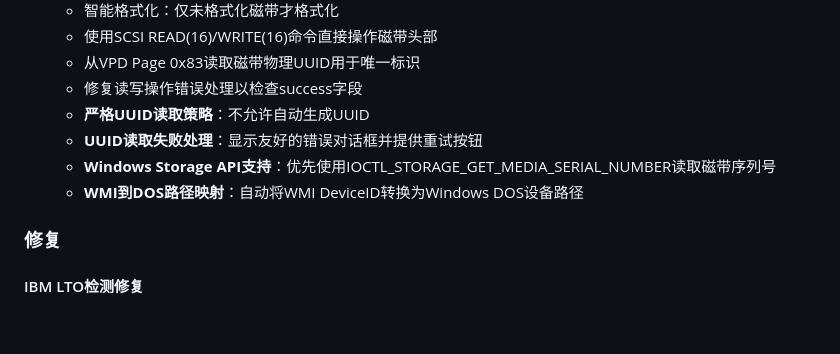
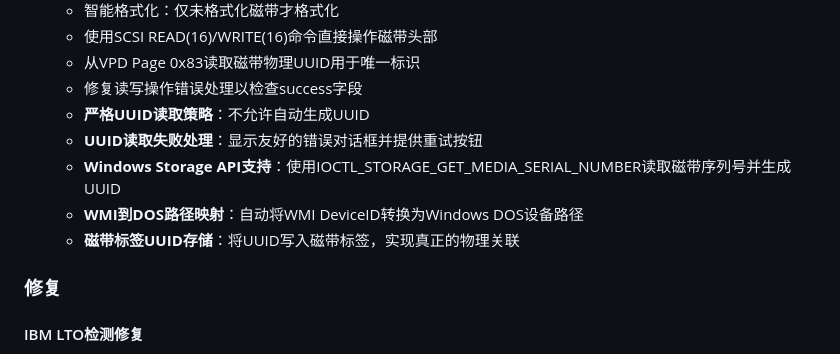
Before and after one commit to grigs28/TAF, a Markdown page: CHANGELOG.md, the part around the change. GitHub-like rendering; blank space fills up the shorter version.

Commit message:
Update CHANGELOG: add tape label UUID storage

```diff
--- a/CHANGELOG.md
+++ b/CHANGELOG.md
@@ -37,8 +37,9 @@
   - 修复读写操作错误处理以检查success字段
   - **严格UUID读取策略**：不允许自动生成UUID
   - **UUID读取失败处理**：显示友好的错误对话框并提供重试按钮
-  - **Windows Storage API支持**：优先使用IOCTL_STORAGE_GET_MEDIA_SERIAL_NUMBER读取磁带序列号
+  - **Windows Storage API支持**：使用IOCTL_STORAGE_GET_MEDIA_SERIAL_NUMBER读取磁带序列号并生成UUID
   - **WMI到DOS路径映射**：自动将WMI DeviceID转换为Windows DOS设备路径
+  - **磁带标签UUID存储**：将UUID写入磁带标签，实现真正的物理关联
 
 ### 修复
 
```
